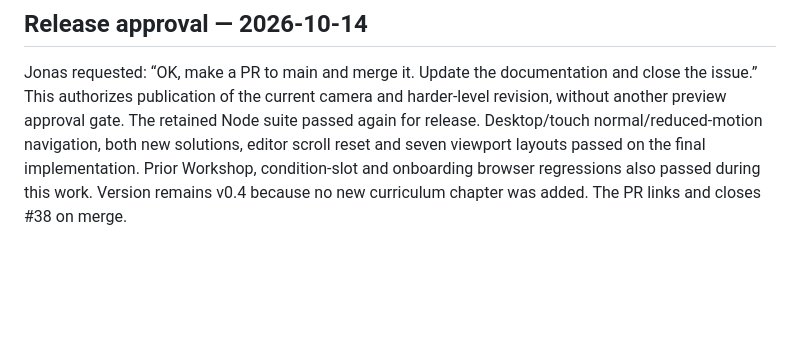
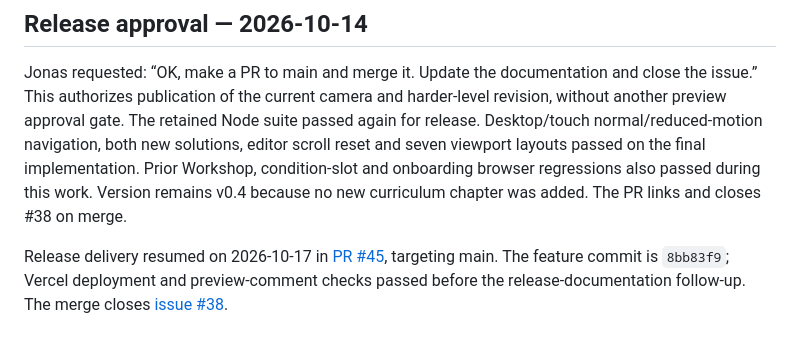
Before and after one commit to jeriks54/loco, a Markdown page: docs/briefs/issue-38-large-maps.md, the part around the change. GitHub-like rendering; blank space fills up the shorter version.

Commit message:
docs: link large-map release and approval record (#38)

```diff
--- a/docs/briefs/issue-38-large-maps.md
+++ b/docs/briefs/issue-38-large-maps.md
@@ -107,3 +107,9 @@ both new solutions, editor scroll reset and seven viewport layouts passed on
 the final implementation. Prior Workshop, condition-slot and onboarding browser
 regressions also passed during this work. Version remains v0.4 because no new
 curriculum chapter was added. The PR links and closes #38 on merge.
+
+Release delivery resumed on 2026-10-17 in
+[PR #45](https://github.com/jeriks54/loco/pull/45), targeting main. The feature
+commit is `8bb83f9`; Vercel deployment and preview-comment checks passed before
+the release-documentation follow-up. The merge closes
+[issue #38](https://github.com/jeriks54/loco/issues/38).
```
Also changed, not shown: QWEN.md (+3 -2 lines), docs/requirements.md (+1 -1 lines).
